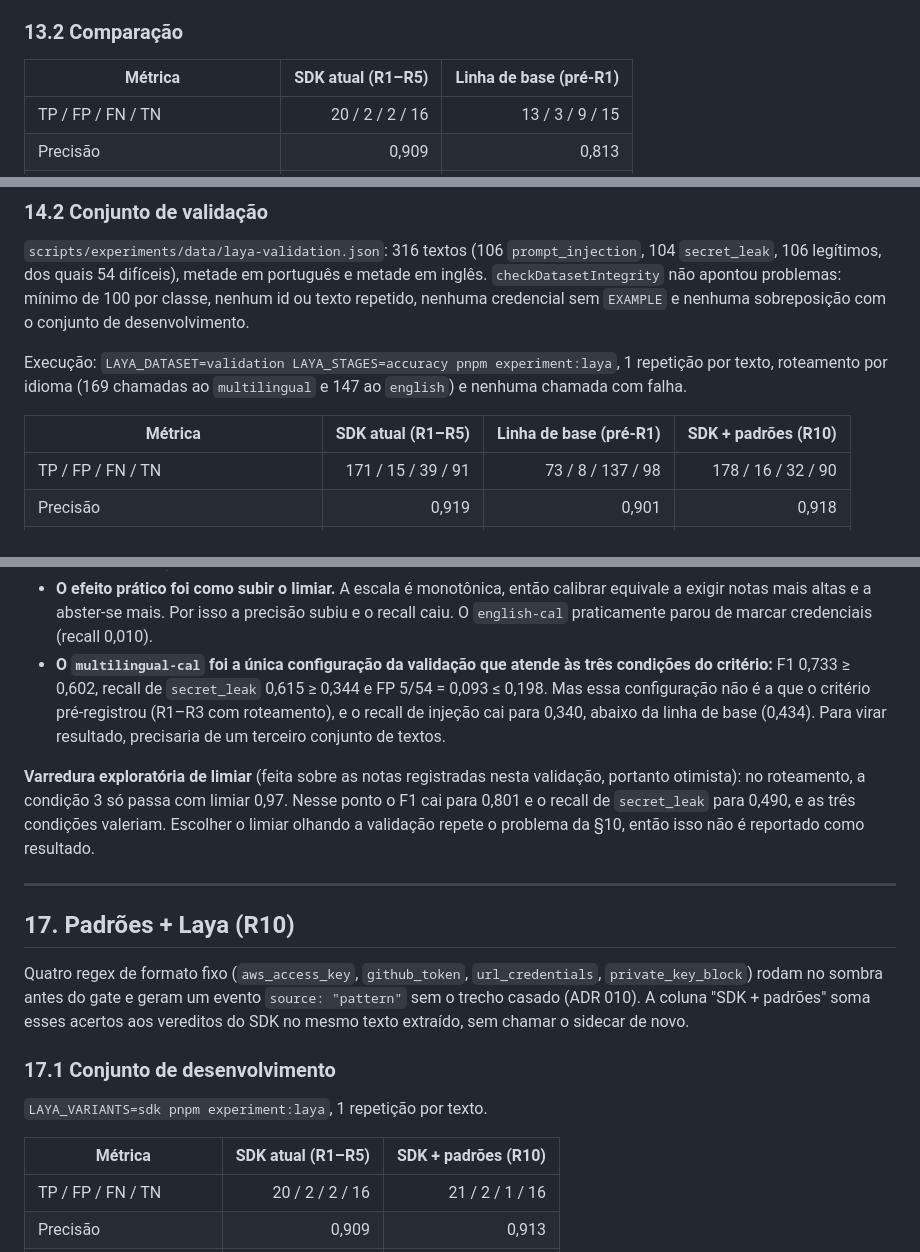
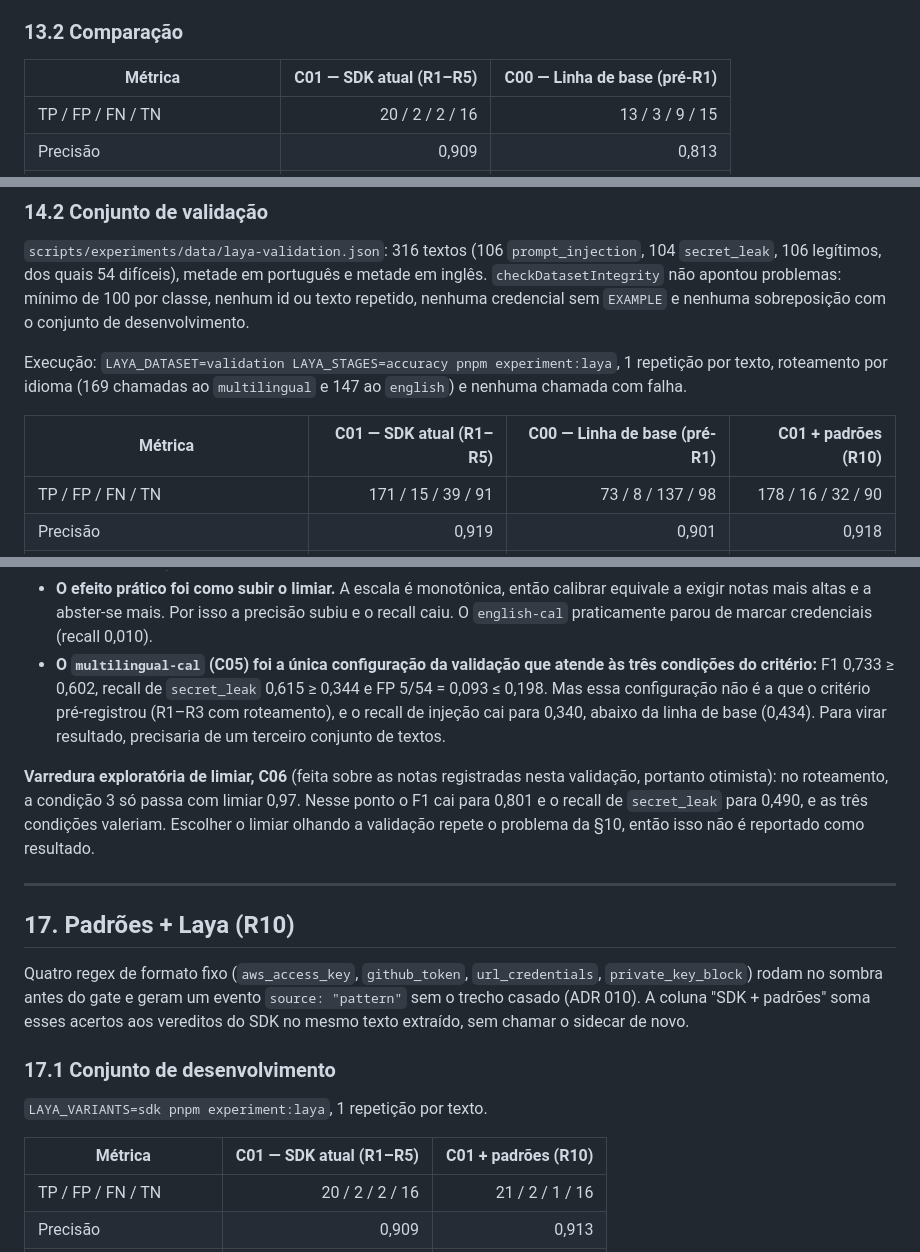
Before and after one commit to ThiagoBelagamba/Trace-Guard, a Markdown page: docs/tcc/relatorio-experimento-4-laya.md, 3 parts joined by grey strips. GitHub-like rendering.

```diff
--- a/docs/tcc/relatorio-experimento-4-laya.md
+++ b/docs/tcc/relatorio-experimento-4-laya.md
@@ -506,7 +506,7 @@ A linha de base reproduziu exatamente a §4.2: **TP 13 · FP 3 · FN 9 · TN 15*
 
 ### 13.2 Comparação
 
-| Métrica | SDK atual (R1–R5) | Linha de base (pré-R1) |
+| Métrica | C01 — SDK atual (R1–R5) | C00 — Linha de base (pré-R1) |
 |---|---:|---:|
 | TP / FP / FN / TN | 20 / 2 / 2 / 16 | 13 / 3 / 9 / 15 |
 | Precisão | 0,909 | 0,813 |
@@ -572,7 +572,7 @@ Execução prevista: `LAYA_DATASET=validation LAYA_STAGES=accuracy pnpm experime
 
 Execução: `LAYA_DATASET=validation LAYA_STAGES=accuracy pnpm experiment:laya`, 1 repetição por texto, roteamento por idioma (169 chamadas ao `multilingual` e 147 ao `english`) e nenhuma chamada com falha.
 
-| Métrica | SDK atual (R1–R5) | Linha de base (pré-R1) | SDK + padrões (R10) |
+| Métrica | C01 — SDK atual (R1–R5) | C00 — Linha de base (pré-R1) | C01 + padrões (R10) |
 |---|---:|---:|---:|
 | TP / FP / FN / TN | 171 / 15 / 39 / 91 | 73 / 8 / 137 / 98 | 178 / 16 / 32 / 90 |
 | Precisão | 0,919 | 0,901 | 0,918 |
@@ -690,9 +690,9 @@ As temperaturas foram ajustadas no conjunto de desenvolvimento e avaliadas aqui,
 
 - **A calibração não melhorou a calibração de forma consistente.** No `multilingual`, o Brier e o ECE de PI caíram (0,417 → 0,372 e 0,407 → 0,331). No `english`, o ECE de SL dobrou (0,070 → 0,149). Uma temperatura única para as três perguntas não corrige um modelo que é confiante demais numa pergunta e fraco em outra. Além disso, o ajuste bateu no teto de 5,0 (§16.1), então nem chegou ao valor que o NLL pedia.
 - **O efeito prático foi como subir o limiar.** A escala é monotônica, então calibrar equivale a exigir notas mais altas e a abster-se mais. Por isso a precisão subiu e o recall caiu. O `english-cal` praticamente parou de marcar credenciais (recall 0,010).
-- **O `multilingual-cal` foi a única configuração da validação que atende às três condições do critério:** F1 0,733 ≥ 0,602, recall de `secret_leak` 0,615 ≥ 0,344 e FP 5/54 = 0,093 ≤ 0,198. Mas essa configuração não é a que o critério pré-registrou (R1–R3 com roteamento), e o recall de injeção cai para 0,340, abaixo da linha de base (0,434). Para virar resultado, precisaria de um terceiro conjunto de textos.
+- **O `multilingual-cal` (C05) foi a única configuração da validação que atende às três condições do critério:** F1 0,733 ≥ 0,602, recall de `secret_leak` 0,615 ≥ 0,344 e FP 5/54 = 0,093 ≤ 0,198. Mas essa configuração não é a que o critério pré-registrou (R1–R3 com roteamento), e o recall de injeção cai para 0,340, abaixo da linha de base (0,434). Para virar resultado, precisaria de um terceiro conjunto de textos.
 
-**Varredura exploratória de limiar** (feita sobre as notas registradas nesta validação, portanto otimista): no roteamento, a condição 3 só passa com limiar 0,97. Nesse ponto o F1 cai para 0,801 e o recall de `secret_leak` para 0,490, e as três condições valeriam. Escolher o limiar olhando a validação repete o problema da §10, então isso não é reportado como resultado.
+**Varredura exploratória de limiar, C06** (feita sobre as notas registradas nesta validação, portanto otimista): no roteamento, a condição 3 só passa com limiar 0,97. Nesse ponto o F1 cai para 0,801 e o recall de `secret_leak` para 0,490, e as três condições valeriam. Escolher o limiar olhando a validação repete o problema da §10, então isso não é reportado como resultado.
 
 ---
 
@@ -704,7 +704,7 @@ Quatro regex de formato fixo (`aws_access_key`, `github_token`, `url_credentials
 
 `LAYA_VARIANTS=sdk pnpm experiment:laya`, 1 repetição por texto.
 
-| Métrica | SDK atual (R1–R5) | SDK + padrões (R10) |
+| Métrica | C01 — SDK atual (R1–R5) | C01 + padrões (R10) |
 |---|---:|---:|
 | TP / FP / FN / TN | 20 / 2 / 2 / 16 | 21 / 2 / 1 / 16 |
 | Precisão | 0,909 | 0,913 |
```
Also changed, not shown: other parts of docs/tcc/relatorio-experimento-4-laya.md (+45 -4 lines), 1 other file.
